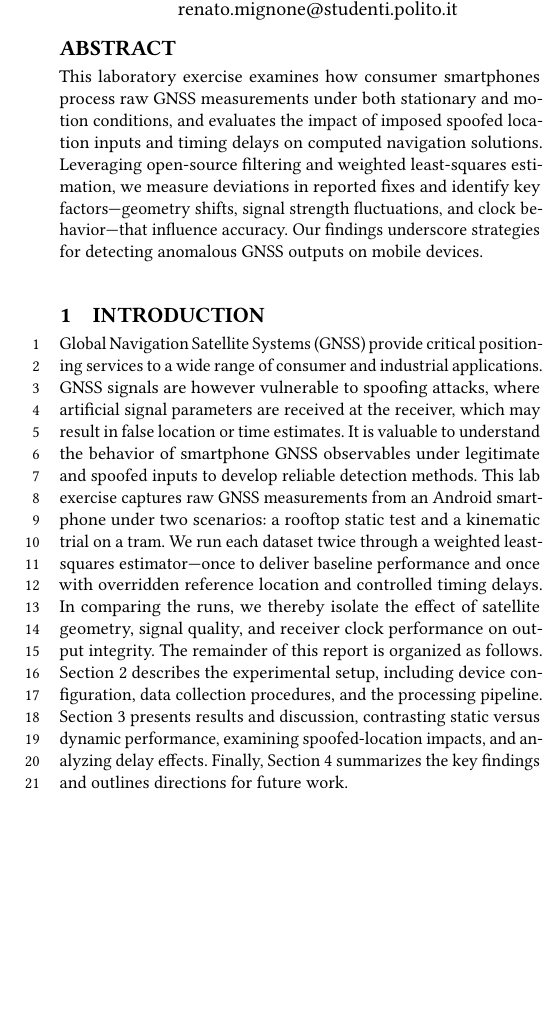
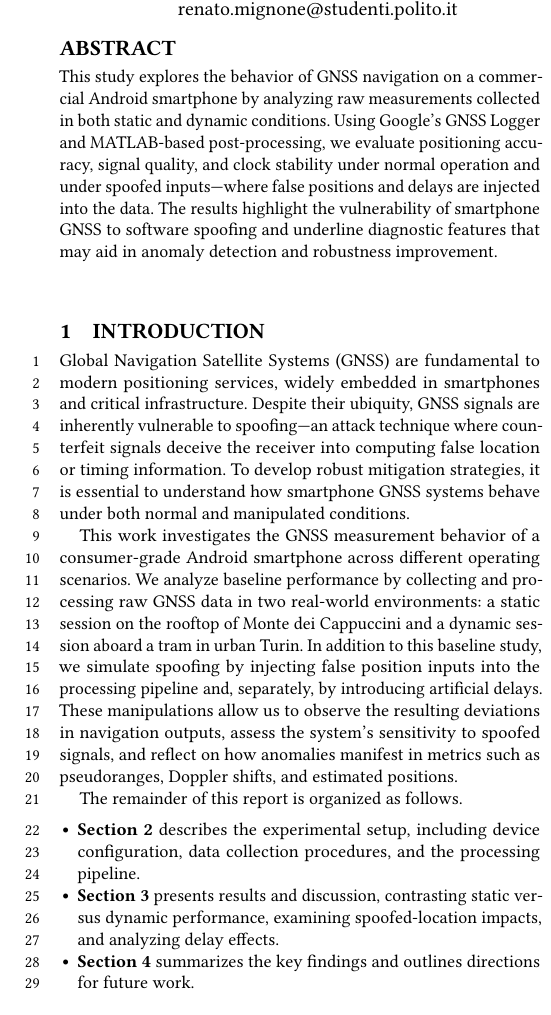
Before and after one commit to WDCSecure/LabGNSS, a LaTeX paper (Report/main.tex, which reads Report/sections/00-abstract.tex, Report/sections/01-introduction.tex): part of one column of page 1 of 4, cut so that both start at the same text, the shorter picture padded with empty space. The pictures show the PDF file Report/LabGNSS.pdf that the author committed with the source.

Commit message:
Section 3

```diff
--- a/Report/sections/00-abstract.tex
+++ b/Report/sections/00-abstract.tex
@@ -6,8 +6,6 @@
 
 \begin{abstract}
 
-    This laboratory exercise examines how consumer smartphones process raw GNSS measurements under both stationary and motion conditions, and evaluates the impact of imposed spoofed location inputs and timing delays on computed navigation solutions.
-    Leveraging open-source filtering and weighted least-squares estimation, we measure deviations in reported fixes and identify key factors—geometry shifts, signal strength fluctuations, and clock behavior—that influence accuracy.
-    Our findings underscore strategies for detecting anomalous GNSS outputs on mobile devices.
+    This study explores the behavior of GNSS navigation on a commercial Android smartphone by analyzing raw measurements collected in both static and dynamic conditions. Using Google's GNSS Logger and MATLAB-based post-processing, we evaluate positioning accuracy, signal quality, and clock stability under normal operation and under spoofed inputs—where false positions and delays are injected into the data. The results highlight the vulnerability of smartphone GNSS to software spoofing and underline diagnostic features that may aid in anomaly detection and robustness improvement.
 
 \end{abstract}
--- a/Report/sections/01-introduction.tex
+++ b/Report/sections/01-introduction.tex
@@ -7,8 +7,9 @@
     % - Outline the scope: static (Monte Cappuccini), dynamic (Tram), spoofed-position and delay tests
     % - List high-level objectives (baseline performance, spoof input impact, delay effects)
 
-    Global Navigation Satellite Systems (GNSS) provide critical positioning services to a wide range of consumer and industrial applications. GNSS signals are however vulnerable to spoofing attacks, where artificial signal parameters are received at the receiver, which may result in false location or time estimates. It is valuable to understand the behavior of smartphone GNSS observables under legitimate and spoofed inputs to develop reliable detection methods. This lab exercise captures raw GNSS measurements from an Android smartphone under two scenarios: a rooftop static test and a kinematic trial on a tram.
-    We run each dataset twice through a weighted least-squares estimator—once to deliver baseline performance and once with overridden reference location and controlled timing delays. In comparing the runs, we thereby isolate the effect of satellite geometry, signal quality, and receiver clock performance on output integrity.
-    The remainder of this report is organized as follows. Section~\ref{sec:methods} describes the experimental setup, including device configuration, data collection procedures, and the processing pipeline.
-    Section~\ref{sec:results} presents results and discussion, contrasting static versus dynamic performance, examining spoofed-location impacts, and analyzing delay effects.
-    Finally, Section~\ref{sec:conclusions} summarizes the key findings and outlines directions for future work.
+    Global Navigation Satellite Systems (GNSS) are fundamental to modern positioning services, widely embedded in smartphones and critical infrastructure. Despite their ubiquity, GNSS signals are inherently vulnerable to spoofing—an attack technique where counterfeit signals deceive the receiver into computing false location or timing information. To develop robust mitigation strategies, it is essential to understand how smartphone GNSS systems behave under both normal and manipulated conditions.
+
+    This work investigates the GNSS measurement behavior of a consumer-grade Android smartphone across different operating scenarios. We analyze baseline performance by collecting and processing raw GNSS data in two real-world environments: a static session on the rooftop of Monte dei Cappuccini and a dynamic session aboard a tram in urban Turin. In addition to this baseline study, we simulate spoofing by injecting false position inputs into the processing pipeline and, separately, by introducing artificial delays.
+
+    The remainder of this report is organized as follows.
+    \begin{itemize}
@@ -14,0 +19 @@
+    \end{itemize}
```
Also changed, not shown: Report/LabGNSS.pdf, Report/sections/01-introduction.tex (3 more changed lines).
